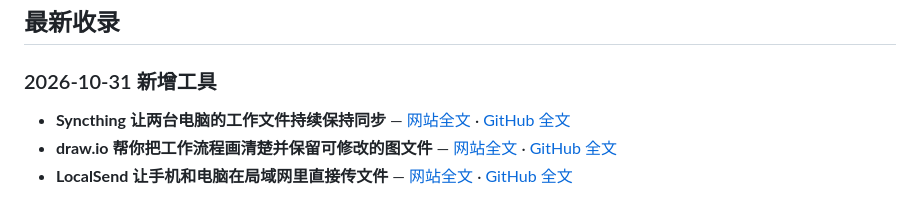
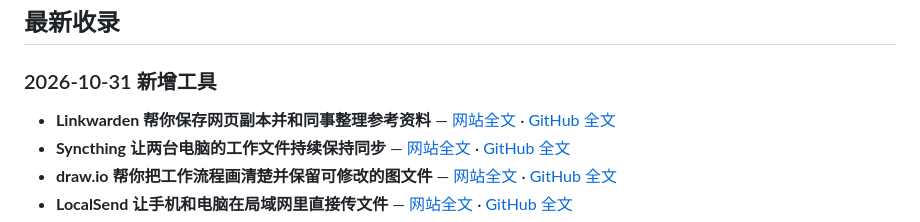
Before and after one commit to aronshare/aronshare, a Markdown page: README.md, the part around the change. Rendered like a GitHub page.

Commit message:
Publish Linkwarden bookmark archival guide

```diff
--- a/README.md
+++ b/README.md
@@ -18,6 +18,7 @@
 
 ### 2026-10-31 新增工具
 
+- **Linkwarden 帮你保存网页副本并和同事整理参考资料** — [网站全文](https://aronshare.com/posts/linkwarden-bookmark-archive/) · [GitHub 全文](articles/linkwarden-bookmark-archive.md)
 - **Syncthing 让两台电脑的工作文件持续保持同步** — [网站全文](https://aronshare.com/posts/syncthing-file-sync/) · [GitHub 全文](articles/syncthing-file-sync.md)
 - **draw.io 帮你把工作流程画清楚并保留可修改的图文件** — [网站全文](https://aronshare.com/posts/drawio-diagram-editor/) · [GitHub 全文](articles/drawio-diagram-editor.md)
 - **LocalSend 让手机和电脑在局域网里直接传文件** — [网站全文](https://aronshare.com/posts/localsend-local-transfer/) · [GitHub 全文](articles/localsend-local-transfer.md)
```
Also changed, not shown: articles/linkwarden-bookmark-archive.md (added, +64 -0 lines).
